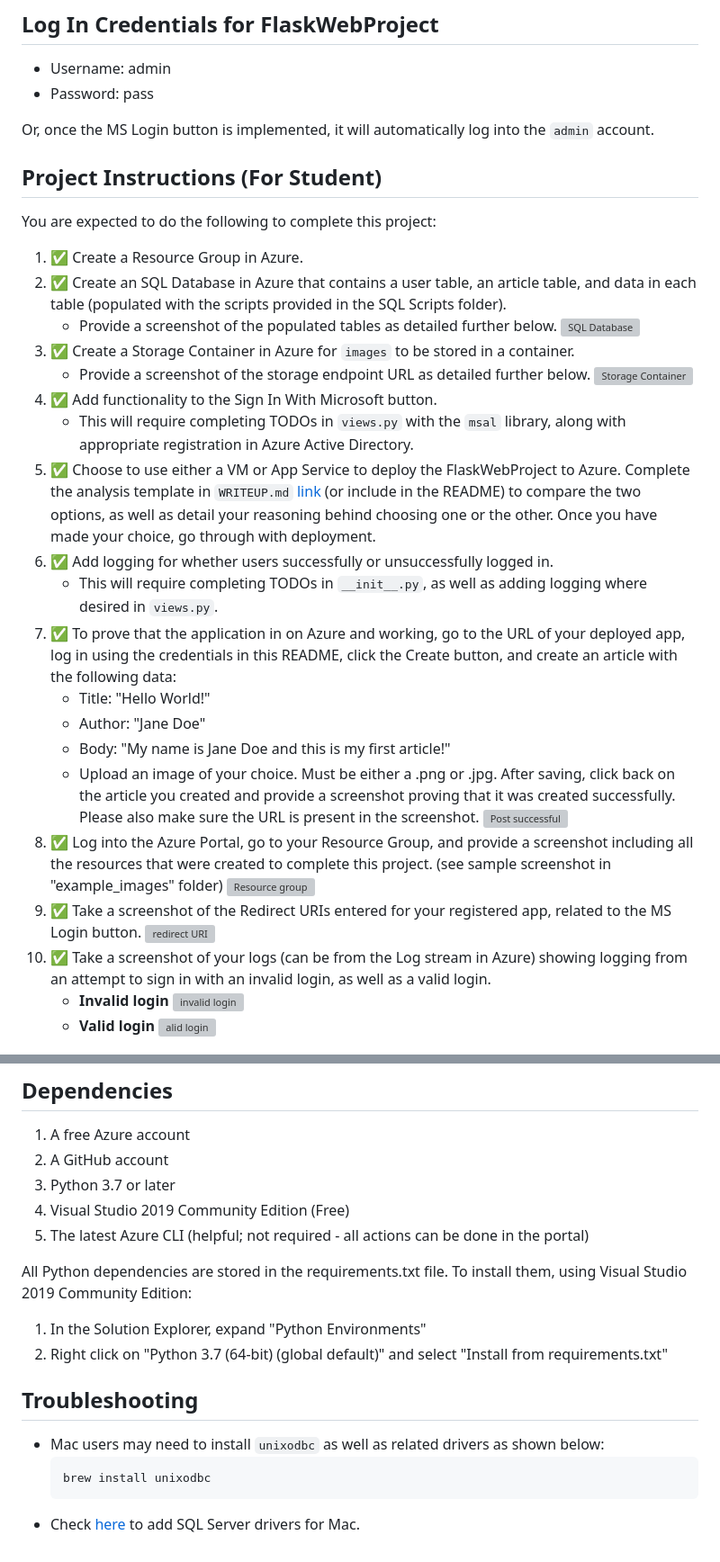
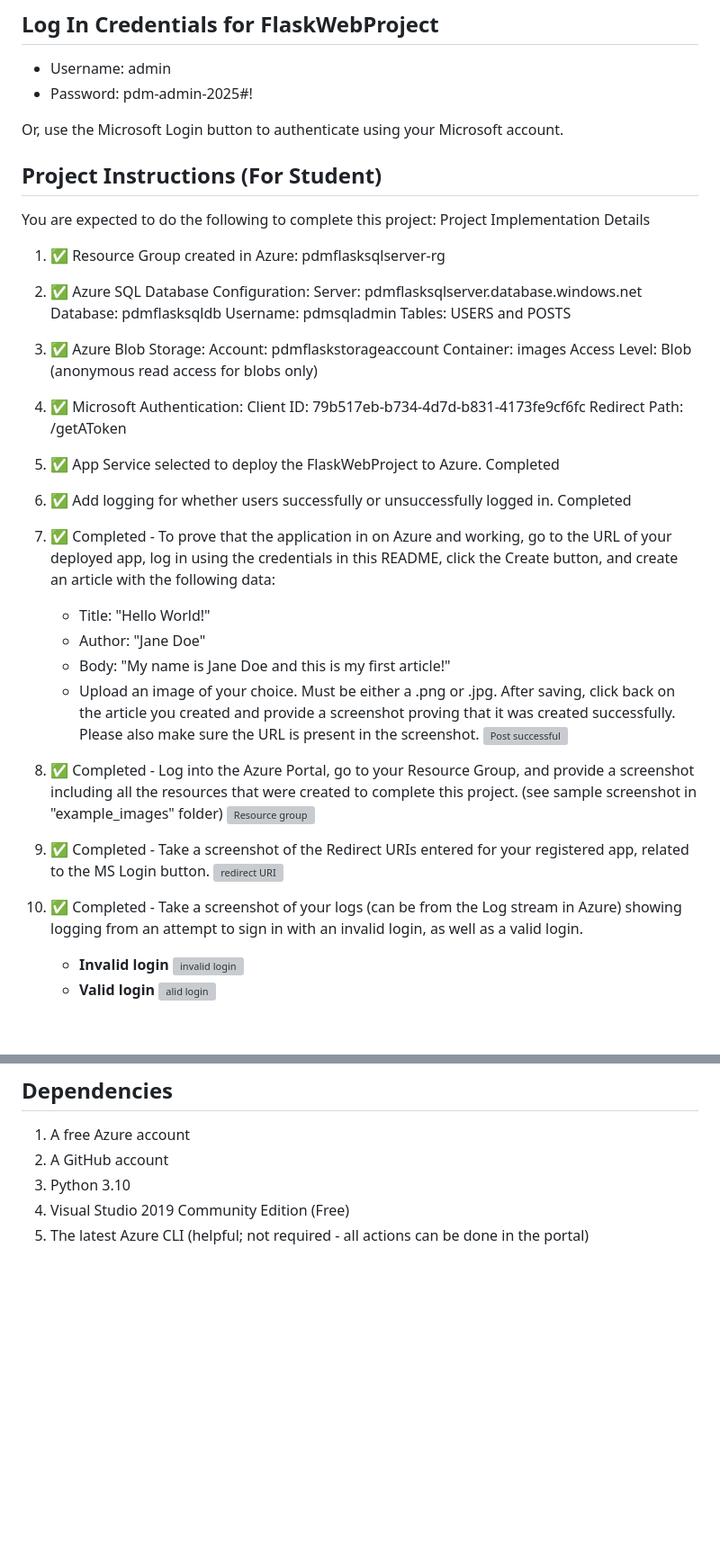
Before and after one commit to tantinoroj/CMS_02, a Markdown page: README.md, 2 parts joined by grey strips. Shown at 90% size. GitHub-like rendering; blank space fills up the shorter version; grey boxes are pictures that could not be loaded.

````diff
--- a/README.md
+++ b/README.md
@@ -5,37 +5,43 @@ This project is a Python web application built using Flask. The user can log in
 ## Log In Credentials for FlaskWebProject
 
 - Username: admin
-- Password: pass
+- Password: pdm-admin-2025#!
 
-Or, once the MS Login button is implemented, it will automatically log into the `admin` account.
+Or, use the Microsoft Login button to authenticate using your Microsoft account.
 
 ## Project Instructions (For Student)
 
 You are expected to do the following to complete this project:
-1. ✅ Create a Resource Group in Azure.
-2. ✅ Create an SQL Database in Azure that contains a user table, an article table, and data in each table (populated with the scripts provided in the SQL Scripts folder).
-    - Provide a screenshot of the populated tables as detailed further below.
-	![SQL Database](docs/sql-database.png "SQL Database")
-3. ✅ Create a Storage Container in Azure for `images` to be stored in a container.
-    - Provide a screenshot of the storage endpoint URL as detailed further below.
-	  ![Storage Container](docs/storage-container.png "Storage Container")
-4. ✅ Add functionality to the Sign In With Microsoft button.
-    - This will require completing TODOs in `views.py` with the `msal` library, along with appropriate registration in Azure Active Directory.
-5. ✅ Choose to use either a VM or App Service to deploy the FlaskWebProject to Azure. Complete the analysis template in `WRITEUP.md` [link](WRITEUP.md) (or include in the README) to compare the two options, as well as detail your reasoning behind choosing one or the other. Once you have made your choice, go through with deployment.
-6. ✅ Add logging for whether users successfully or unsuccessfully logged in.
-    - This will require completing TODOs in `__init__.py`, as well as adding logging where desired in `views.py`.
-7. ✅ To prove that the application in on Azure and working, go to the URL of your deployed app, log in using the credentials in this README, click the Create button, and create an article with the following data:
+Project Implementation Details
+1. ✅ Resource Group created in Azure: pdmflasksqlserver-rg
+2. ✅ Azure SQL Database Configuration:
+Server: pdmflasksqlserver.database.windows.net
+Database: pdmflasksqldb
+Username: pdmsqladmin
+Tables: USERS and POSTS
+3. ✅ Azure Blob Storage:
+Account: pdmflaskstorageaccount
+Container: images
+Access Level: Blob (anonymous read access for blobs only)
+4. ✅ Microsoft Authentication:
+Client ID: 79b517eb-b734-4d7d-b831-4173fe9cf6fc
+Redirect Path: /getAToken
+
+5. ✅ App Service selected to deploy the FlaskWebProject to Azure. Completed
+6. ✅ Add logging for whether users successfully or unsuccessfully logged in. Completed
+
+7. ✅ Completed - To prove that the application in on Azure and working, go to the URL of your deployed app, log in using the credentials in this README, click the Create button, and create an article with the following data:
 	- Title: "Hello World!"
 	- Author: "Jane Doe"
 	- Body: "My name is Jane Doe and this is my first article!"
 	- Upload an image of your choice. Must be either a .png or .jpg.
    After saving, click back on the article you created and provide a screenshot proving that it was created successfully. Please also make sure the URL is present in the screenshot.
 	  ![Post successful](docs/post-successful.png "post successful")
-8. ✅ Log into the Azure Portal, go to your Resource Group, and provide a screenshot including all the resources that were created to complete this project. (see sample screenshot in "example_images" folder)
+8. ✅ Completed -  Log into the Azure Portal, go to your Resource Group, and provide a screenshot including all the resources that were created to complete this project. (see sample screenshot in "example_images" folder)
    ![Resource group](docs/resource-group.png "resource group")
-9. ✅ Take a screenshot of the Redirect URIs entered for your registered app, related to the MS Login button.
+9. ✅ Completed - Take a screenshot of the Redirect URIs entered for your registered app, related to the MS Login button.
    ![redirect URI](docs/redirect-URI.png "redirect uri")
-10. ✅ Take a screenshot of your logs (can be from the Log stream in Azure) showing logging from an attempt to sign in with an invalid login, as well as a valid login.
+10. ✅ Completed - Take a screenshot of your logs (can be from the Log stream in Azure) showing logging from an attempt to sign in with an invalid login, as well as a valid login.
 	* **Invalid login**
 	![invalid login](docs/invalid-login.png "invalid login")
 	* **Valid login**
@@ -59,18 +65,6 @@ This folder contains sample screenshots that students are required to submit in
 
 1. A free Azure account
 2. A GitHub account
-3. Python 3.7 or later
+3. Python 3.10
 4. Visual Studio 2019 Community Edition (Free)
 5. The latest Azure CLI (helpful; not required - all actions can be done in the portal)
-
-All Python dependencies are stored in the requirements.txt file. To install them, using Visual Studio 2019 Community Edition:
-1. In the Solution Explorer, expand "Python Environments"
-2. Right click on "Python 3.7 (64-bit) (global default)" and select "Install from requirements.txt"
-
-## Troubleshooting
-
-- Mac users may need to install `unixodbc` as well as related drivers as shown below:
-    ```bash
-    brew install unixodbc
-    ```
-- Check [here](https://docs.microsoft.com/en-us/sql/connect/odbc/linux-mac/install-microsoft-odbc-driver-sql-server-macos?view=sql-server-ver15) to add SQL Server drivers for Mac.
````
